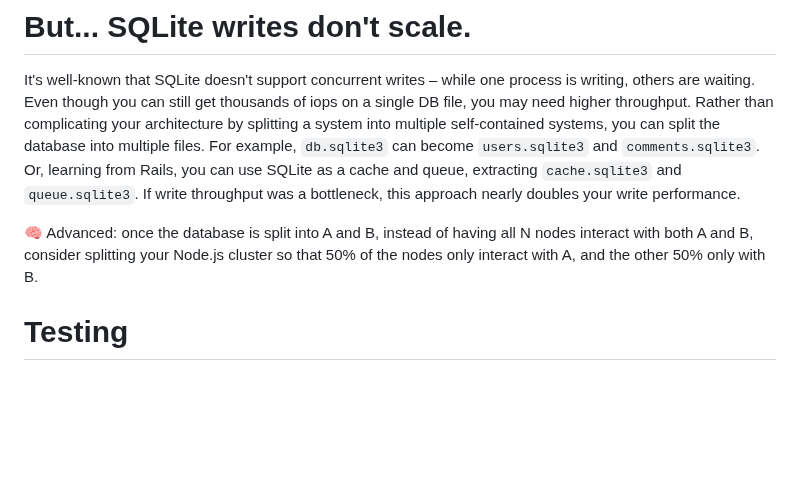
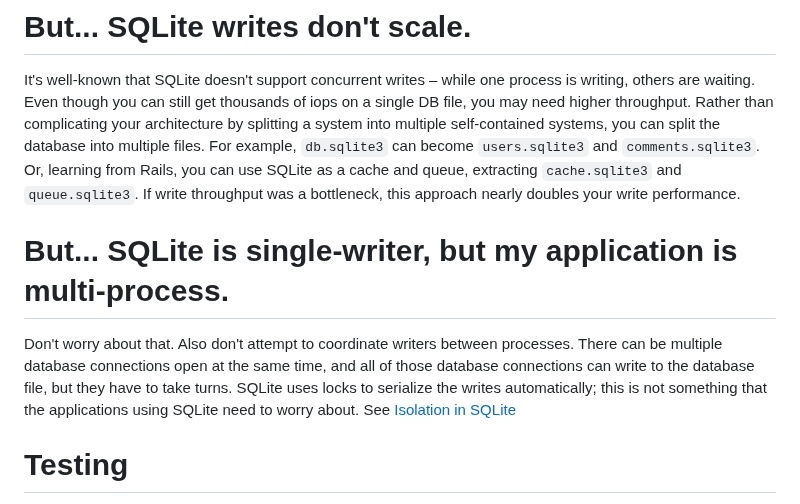
Before and after one commit to sizovs/boring-stack, a Markdown page: README.md, the part around the change. Drawn GitHub-style; blank space fills up the shorter version.

Commit message:
README: sqlite isolatio

```diff
--- a/README.md
+++ b/README.md
@@ -80,7 +80,8 @@ Don't worry. You can use SQLite as a [KV store](https://rodydavis.com/sqlite/key
 # But... SQLite writes don't scale.
 It's well-known that SQLite doesn't support concurrent writes – while one process is writing, others are waiting. Even though you can still get thousands of iops on a single DB file, you may need higher throughput. Rather than complicating your architecture by splitting a system into multiple self-contained systems, you can split the database into multiple files. For example, `db.sqlite3` can become `users.sqlite3` and `comments.sqlite3`. Or, learning from Rails, you can use SQLite as a cache and queue, extracting `cache.sqlite3` and `queue.sqlite3`. If write throughput was a bottleneck, this approach nearly doubles your write performance.
 
-🧠 Advanced: once the database is split into A and B, instead of having all N nodes interact with both A and B, consider splitting your Node.js cluster so that 50% of the nodes only interact with A, and the other 50% only with B.
+# But... SQLite is single-writer, but my application is multi-process.
+Don't worry about that. Also don't attempt to coordinate writers between processes. There can be multiple database connections open at the same time, and all of those database connections can write to the database file, but they have to take turns. SQLite uses locks to serialize the writes automatically; this is not something that the applications using SQLite need to worry about. See [Isolation in SQLite](https://www.sqlite.org/isolation.html#:~:text=There%20can%20be%20multiple%20database%20connections%20open%20at%20the%20same%20time%2C%20and%20all%20of%20those%20database%20connections%20can%20write%20to%20the%20database%20file%2C%20but%20they%20have%20to%20take%20turns.%20SQLite%20uses%20locks%20to%20serialize%20the%20writes%20automatically%3B%20this%20is%20not%20something%20that%20the%20applications%20using%20SQLite%20need%20to%20worry%20about.)
 
 # Testing
 A traditional front-end/back-end separation via APIs requires developing and maintaining two distinct test suites—one for testing the back-end through the API and another for testing the front-end against a mock API, which can easily fall out of sync with the actual back-end.  This is cumbersome and clunky. By forgoing JSON APIs and instead sending HTML over the wire, we streamline the process, allowing us to test-drive a single app at the user level using Playwright.
```
